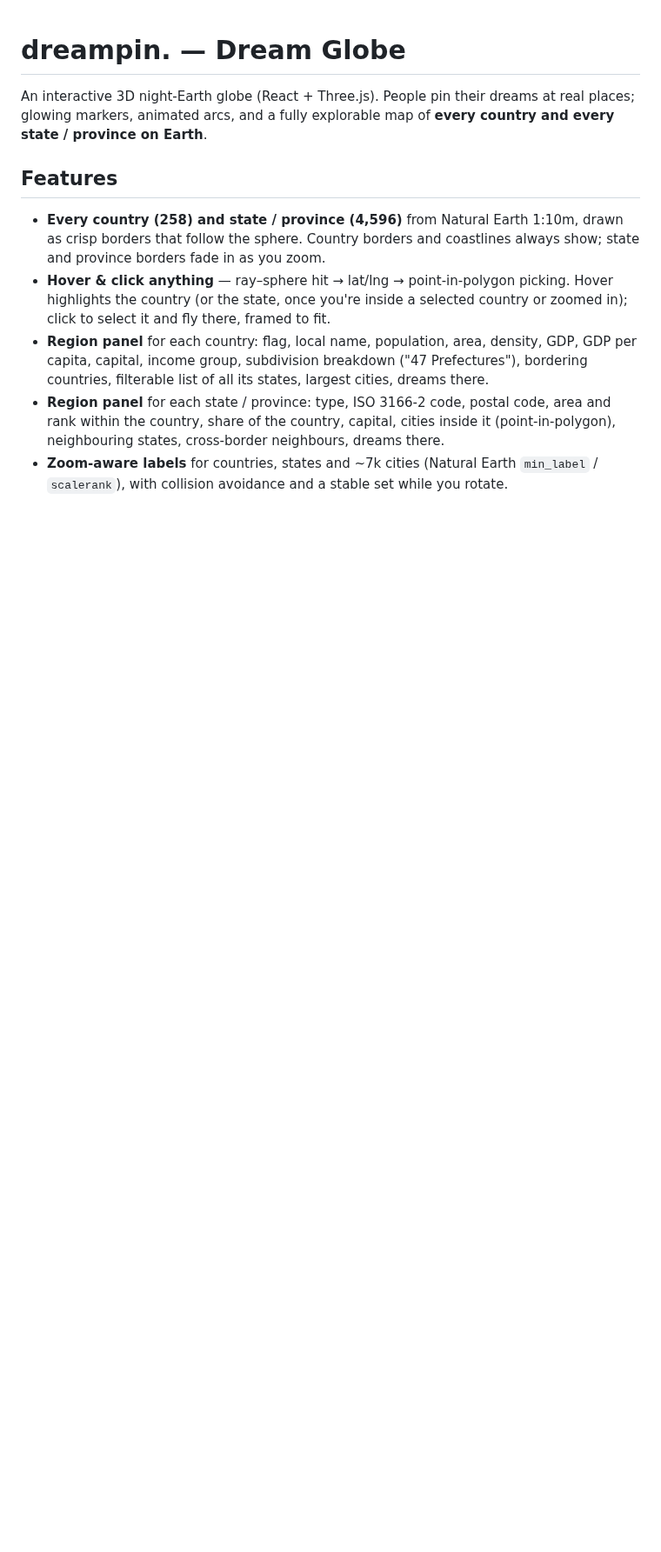
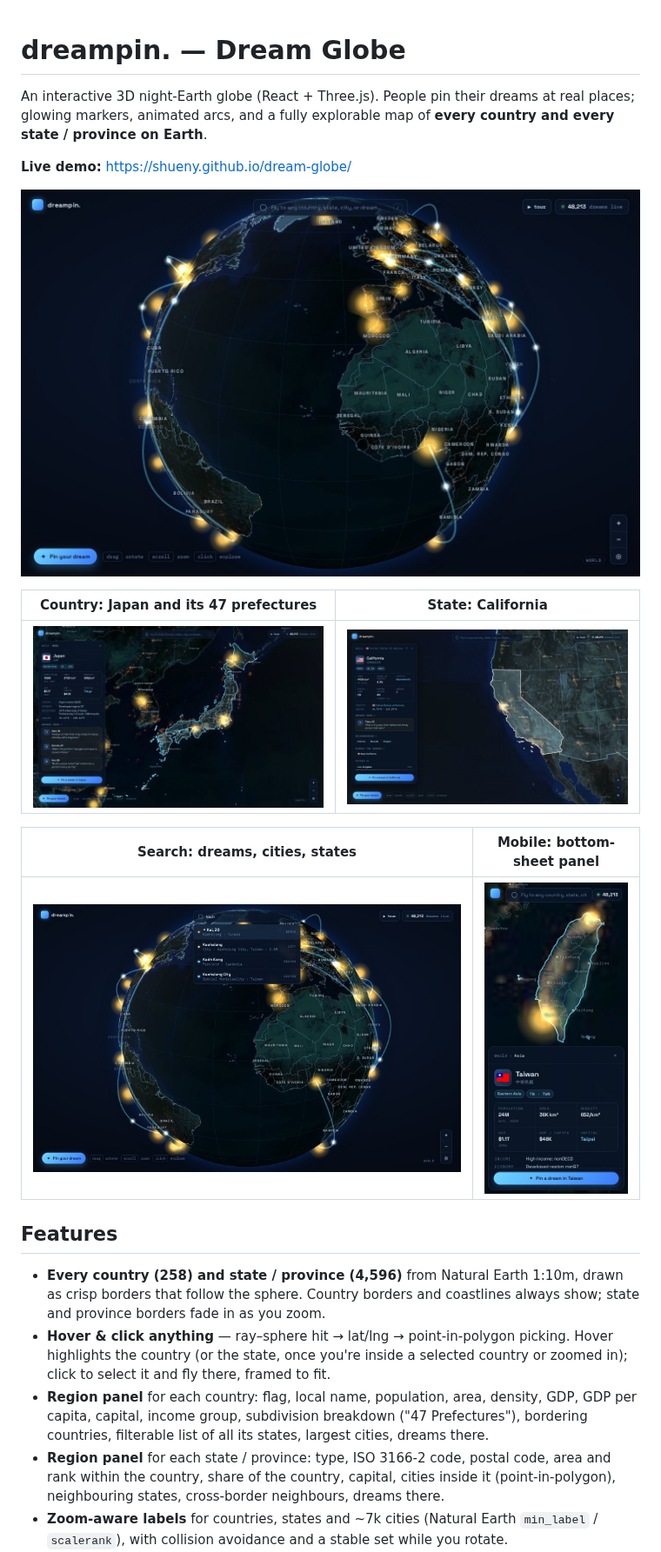
Before and after one commit to shueny/dream-globe, a Markdown page: README.md, the part around the change. Shown at 87% size. GitHub-like rendering; pictures changed too: docs/screenshots/country.jpg (added), docs/screenshots/globe.jpg (added), docs/screenshots/mobile.jpg (added); blank space fills up the shorter version.

```diff
--- a/README.md
+++ b/README.md
@@ -3,6 +3,18 @@
 An interactive 3D night-Earth globe (React + Three.js). People pin their dreams at real
 places; glowing markers, animated arcs, and a fully explorable map of **every country and
 every state / province on Earth**.
+
+**Live demo:** https://shueny.github.io/dream-globe/
+
+![Dream Globe — night Earth with dream markers, arcs and country labels](docs/screenshots/globe.jpg)
+
+| Country: Japan and its 47 prefectures | State: California |
+| --- | --- |
+| ![Japan selected, prefecture borders and the country panel](docs/screenshots/country.jpg) | ![California selected, state panel with neighbours and cities](docs/screenshots/state.jpg) |
+
+| Search: dreams, cities, states | Mobile: bottom-sheet panel |
+| --- | --- |
+| ![Search results for "kaoh"](docs/screenshots/search.jpg) | <img src="docs/screenshots/mobile.jpg" alt="Taiwan on a phone, with its county borders and the panel as a bottom sheet" width="300"> |
 
 ## Features
 
```
Also changed, not shown: 2 other files.
